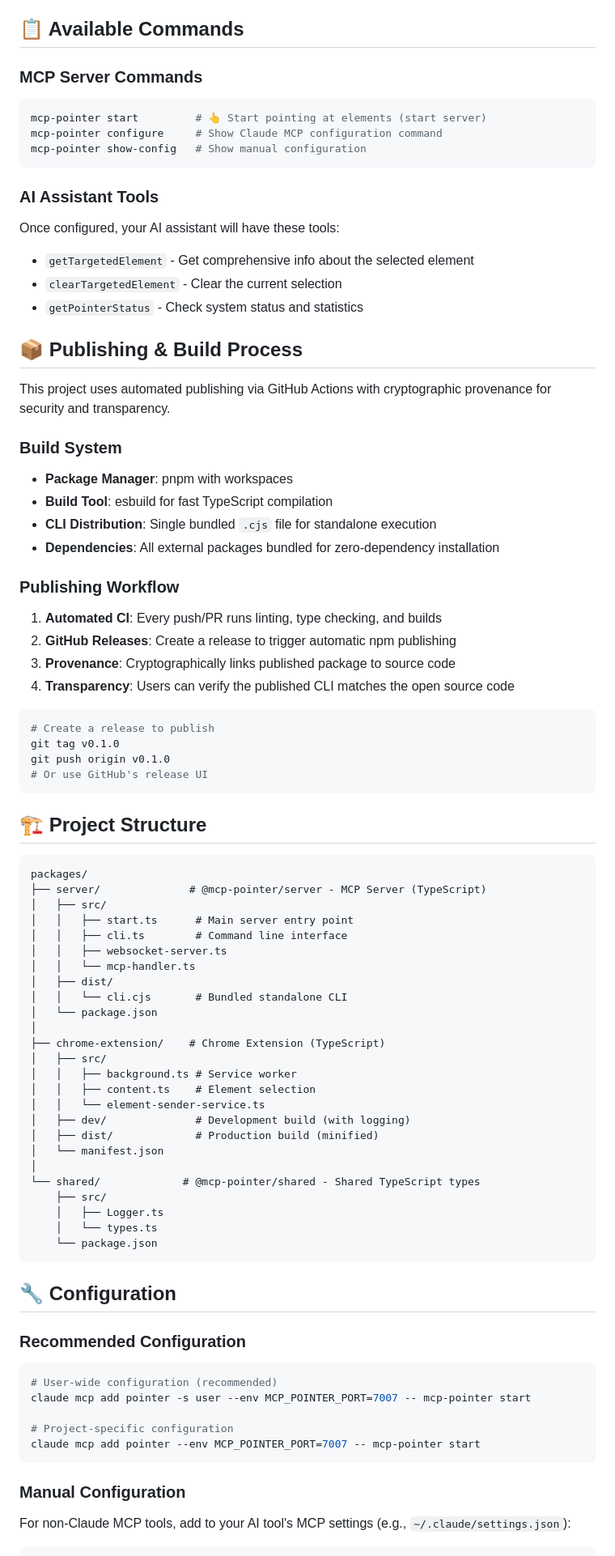
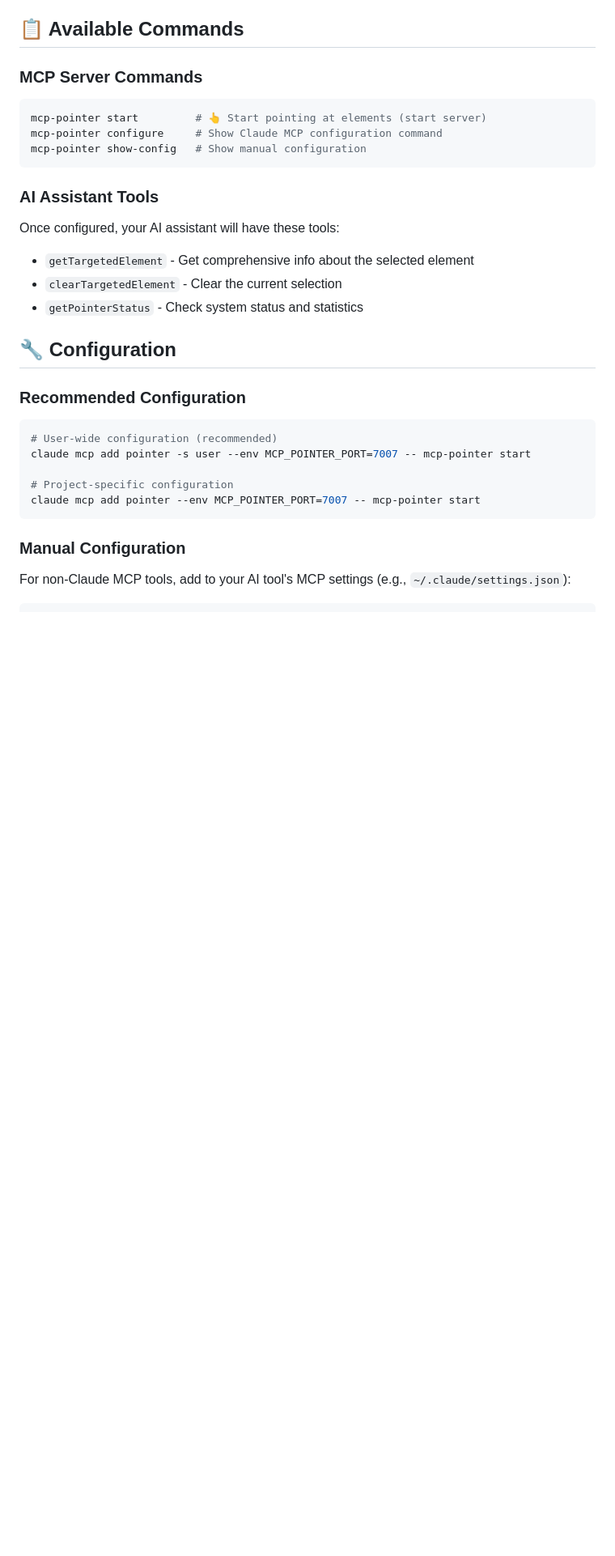
Before and after one commit to ymxfl/dom-pointer-mcp, a Markdown page: README.md, the part around one of its changes. Shown at 81% size. Drawn GitHub-style; blank space fills up the shorter version.

````diff
--- a/README.md
+++ b/README.md
@@ -82,59 +84,8 @@ Once configured, your AI assistant will have these tools:
 - `clearTargetedElement` - Clear the current selection
 - `getPointerStatus` - Check system status and statistics
 
-## 📦 Publishing & Build Process
-
-This project uses automated publishing via GitHub Actions with cryptographic provenance for security and transparency.
-
-### Build System
-- **Package Manager**: pnpm with workspaces
-- **Build Tool**: esbuild for fast TypeScript compilation
-- **CLI Distribution**: Single bundled `.cjs` file for standalone execution
-- **Dependencies**: All external packages bundled for zero-dependency installation
-
-### Publishing Workflow
-1. **Automated CI**: Every push/PR runs linting, type checking, and builds
-2. **GitHub Releases**: Create a release to trigger automatic npm publishing
-3. **Provenance**: Cryptographically links published package to source code
-4. **Transparency**: Users can verify the published CLI matches the open source code
-
-```bash
-# Create a release to publish
-git tag v0.1.0
-git push origin v0.1.0
-# Or use GitHub's release UI
-```
 
 
-## 🏗 Project Structure
-
-```
-packages/
-├── server/              # @mcp-pointer/server - MCP Server (TypeScript)
-│   ├── src/
-│   │   ├── start.ts      # Main server entry point
-│   │   ├── cli.ts        # Command line interface
-│   │   ├── websocket-server.ts
-│   │   └── mcp-handler.ts
-│   ├── dist/
-│   │   └── cli.cjs       # Bundled standalone CLI
-│   └── package.json
-│
-├── chrome-extension/    # Chrome Extension (TypeScript)
-│   ├── src/
-│   │   ├── background.ts # Service worker
-│   │   ├── content.ts    # Element selection
-│   │   └── element-sender-service.ts
-│   ├── dev/              # Development build (with logging)
-│   ├── dist/             # Production build (minified)
-│   └── manifest.json
-│
-└── shared/             # @mcp-pointer/shared - Shared TypeScript types
-    ├── src/
-    │   ├── Logger.ts
-    │   └── types.ts
-    └── package.json
-```
 
 ## 🔧 Configuration
 
````
Also changed, not shown: other parts of README.md (+57 -53 lines), CONTRIBUTING.md (+53 -0 lines), SETUP_FOR_TESTERS.md (deleted, +0 -173 lines).
